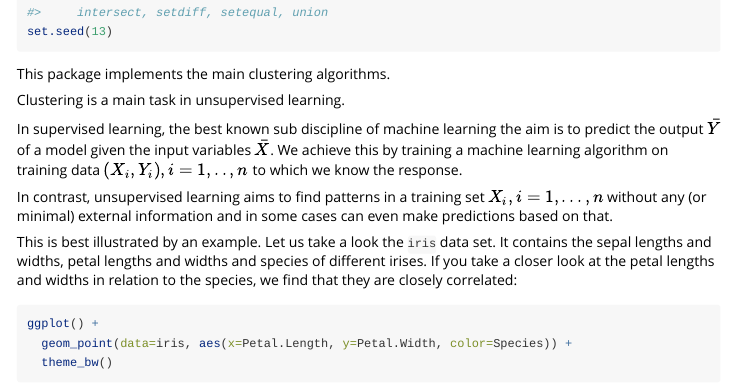
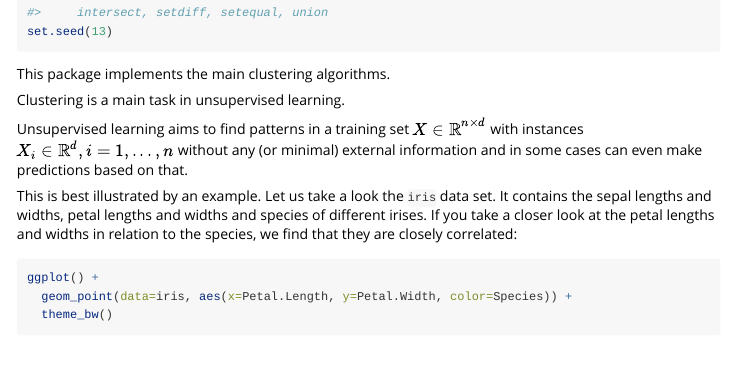
Before and after one commit to alassanediagne/r-projekt, an R Markdown document (vignettes/clustering.Rmd): the page in a window 1100 px wide, from 270 px down. Rendered offline with R 4.5, knitr and Pandoc, with nearby package versions.

Commit message:
Update clustering.Rmd

```diff
--- a/vignettes/clustering.Rmd
+++ b/vignettes/clustering.Rmd
@@ -25,9 +25,7 @@ This package implements the main clustering algorithms.
 
 Clustering is a main task in unsupervised learning.
 
-In supervised learning, the best known sub discipline of machine learning the aim is to predict the output $\bar{Y}$ of a model given the input variables $\bar{X}$. We achieve this by training a machine learning algorithm on training data $(X_i, Y_i), i=1,..,n$ to which we know the response.
-
-In contrast, unsupervised learning aims to find patterns in a training set $X_i, i=1,...,n$ without any (or minimal) external information and in some cases can even make predictions based on that.
+Unsupervised learning aims to find patterns in a training set $X \in \mathbb{R}^{n\times d}$ with instances $X_i \in \mathbb{R}^d, i=1,...,n$ without any (or minimal) external information and in some cases can even make predictions based on that.
 
 This is best illustrated by an example. Let us take a look the `iris` data set. It contains the sepal lengths and widths, petal lengths and widths and species of different irises. If you take a closer look at the petal lengths and widths in relation to the species, we find that they are closely correlated:
 
```
